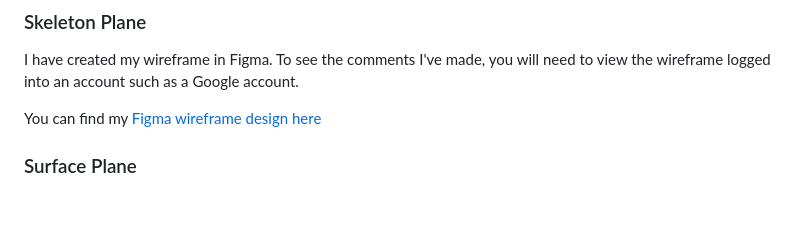
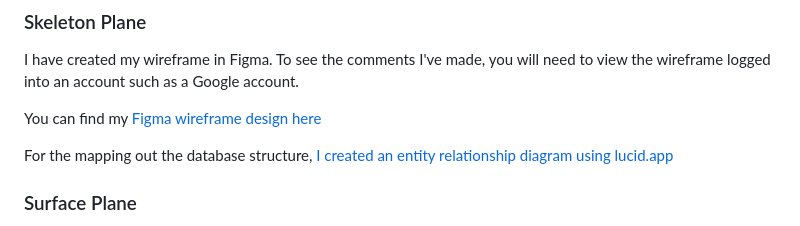
Before and after one commit to avabellaw/my-recipe, a Markdown page: readme.md, the part around the change. Drawn GitHub-style; blank space fills up the shorter version.

Commit message:
readme: Add link to ERD

```diff
--- a/readme.md
+++ b/readme.md
@@ -83,6 +83,8 @@ Please find the research I conducted for this project [here](docs/research/resea
 I have created my wireframe in Figma. To see the comments I've made, you will need to view the wireframe logged into an account such as a Google account.
 
 You can find my [Figma wireframe design here](https://www.figma.com/file/g2XzHo2jGnEIlY4wayi499/MyRecipe)
+
+For the mapping out the database structure, [I created an entity relationship diagram using lucid.app](https://lucid.app/documents/view/b86f4c01-76f8-480c-be3f-36c04e2dae36)
 
 ### Surface Plane
 
```
